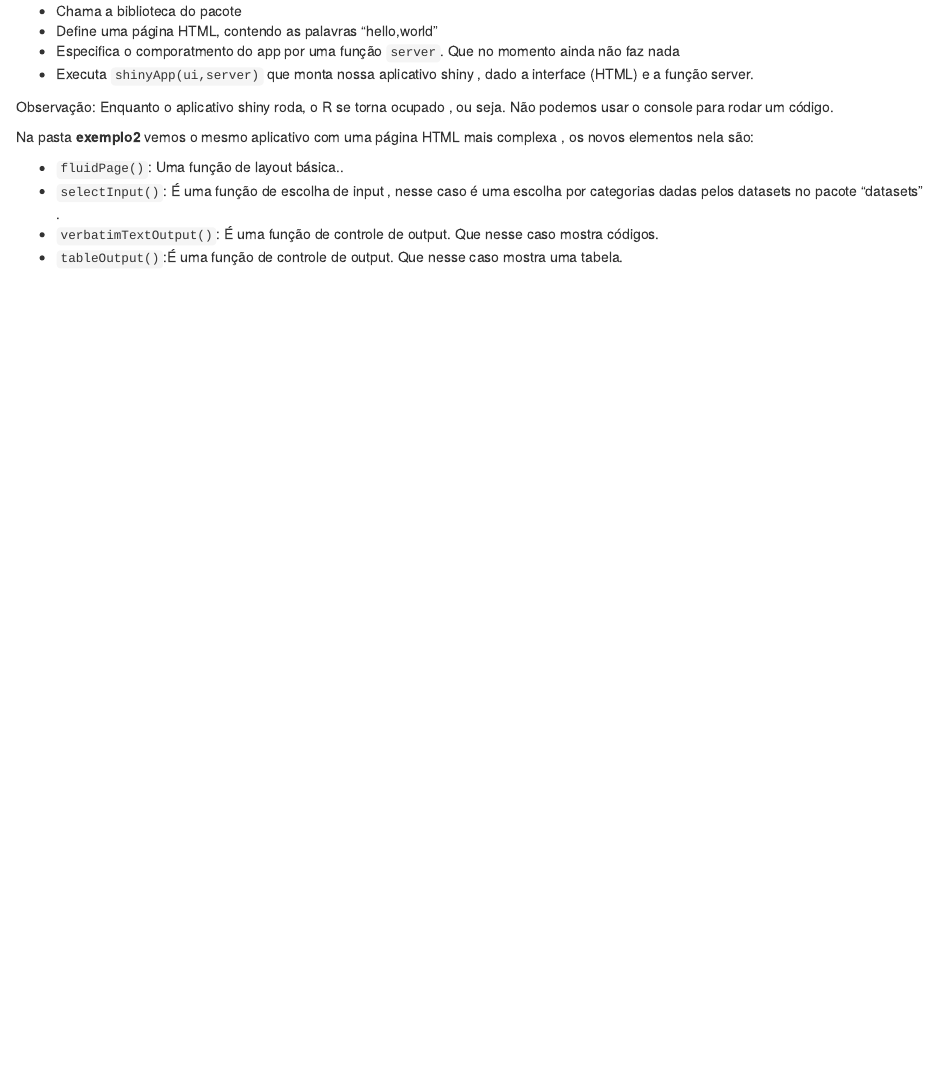
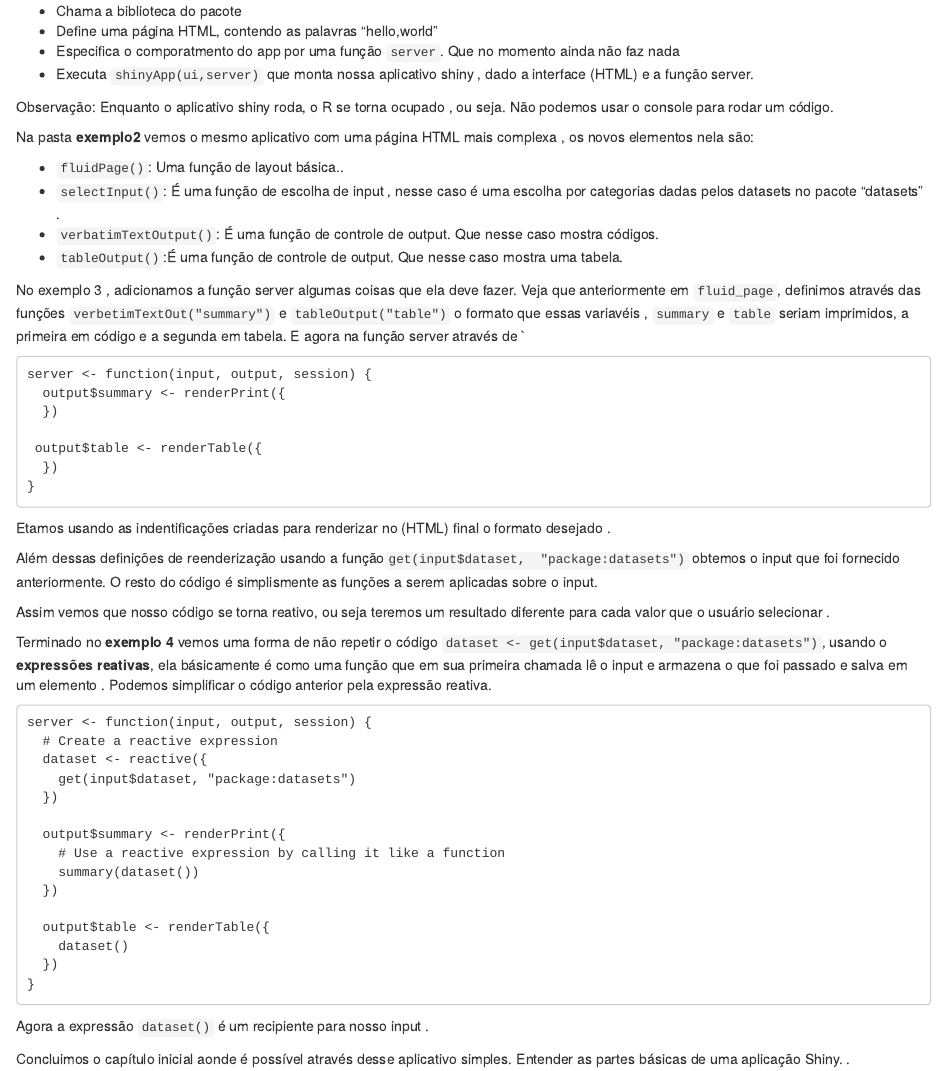
Before and after one commit to jaovitorman/Produto_de_dados_da_galera, an R Markdown document (Shiny_tutorials/Tutorial de Shiny.Rmd): the page in a window 1100 px wide, from 230 px down. Rendered offline with R 4.5, knitr and Pandoc, with nearby package versions; drawn as R Markdown's standard HTML page in place of the format the file asks for.

Commit message:
Próximo upload em tutotial de shiny

````diff
--- a/Shiny_tutorials/Tutorial de Shiny.Rmd
+++ b/Shiny_tutorials/Tutorial de Shiny.Rmd
@@ -34,3 +34,49 @@ Na pasta **exemplo2** vemos o mesmo aplicativo com uma página HTML  mais comple
  - `selectInput()`: É uma função de escolha de input , nesse caso é uma escolha por categorias dadas pelos datasets no pacote "datasets" .
  - `verbatimTextOutput()`: É uma função de controle de output. Que nesse caso mostra códigos.
  - ` tableOutput() `:É uma função de controle de output. Que nesse caso mostra uma tabela.
+
+No exemplo 3 , adicionamos a função server algumas coisas que ela deve fazer. Veja que anteriormente em `fluid_page`, definimos através das funções `verbetimTextOut("summary")` e `tableOutput("table")` o formato que essas variavéis , `summary` e `table ` seriam imprimidos, a primeira em código e a segunda em tabela. E agora na função server através de
+`
+```
+server <- function(input, output, session) {
+  output$summary <- renderPrint({
+  })
+
+ output$table <- renderTable({
+  })
+}
+
+```
+
+Etamos usando as indentificações criadas para renderizar no (HTML) final o formato desejado .
+
+Além dessas definições de reenderização usando a função`get(input$dataset,  "package:datasets")` obtemos o input que foi fornecido anteriormente. O resto do código é simplismente as funções a serem aplicadas sobre o input.
+
+Assim vemos que nosso código se torna reativo, ou seja teremos um resultado diferente para cada valor que o usuário selecionar .
+
+Terminado no **exemplo 4** vemos uma forma de não repetir o código `dataset <- get(input$dataset, "package:datasets")`, usando o **expressões reativas**, ela básicamente é como uma função que em sua primeira chamada lê o input e armazena o que foi passado e salva em um elemento .
+Podemos simplificar o código anterior pela expressão reativa.
+
+```
+server <- function(input, output, session) {
+  # Create a reactive expression
+  dataset <- reactive({
+    get(input$dataset, "package:datasets")
+  })
+
+  output$summary <- renderPrint({
+    # Use a reactive expression by calling it like a function
+    summary(dataset())
+  })
+
+  output$table <- renderTable({
+    dataset()
+  })
+}
+
+```
+
+Agora a expressão `dataset()` é um recipiente para nosso input .
+
+Concluimos o capítulo inicial aonde é possível através desse aplicativo simples. Entender as partes básicas de uma aplicação Shiny.
+.
````
Also changed, not shown: Shiny_tutorials/Exemplos/Exemplo3/Exemplo3.R (added, +18 -0 lines), Shiny_tutorials/Exemplos/Exemplo4/Exemplo4.R (added, +24 -0 lines), Shiny_tutorials/Tutorial-de-Shiny.html.
